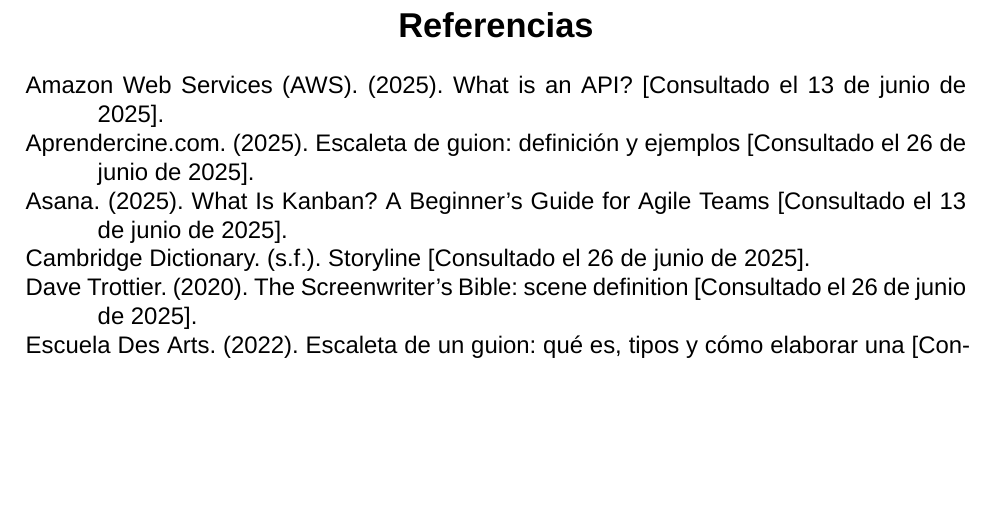
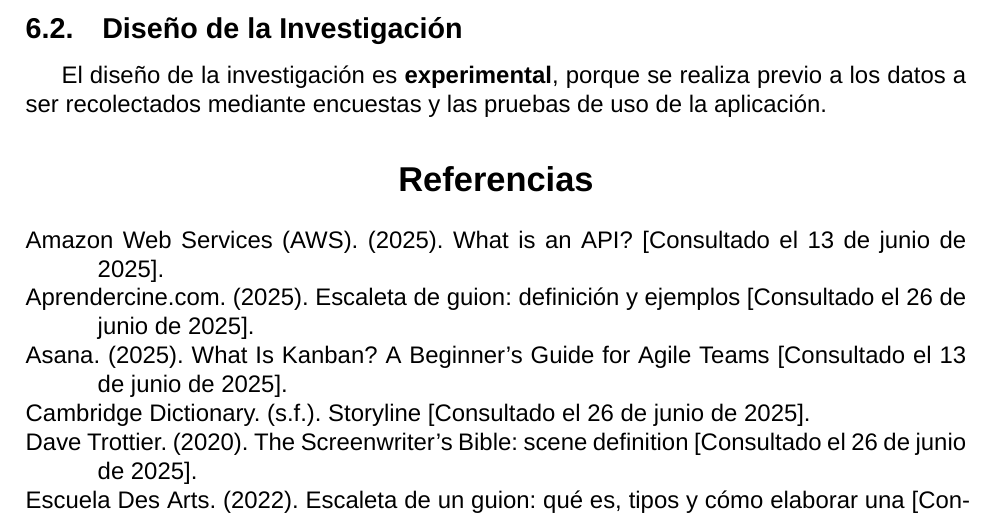
Before and after one commit to Dreamink-SNPP/BookThesis, a LaTeX document (Libro.tex): part of page 26 of 28, cut at the place of the change, the shorter picture padded with empty space. Compiled offline with XeLaTeX; a missing font is replaced by an installed copy or a similar font.

Commit message:
feat: agregar diseño de la investigación

```diff
--- a/Libro.tex
+++ b/Libro.tex
@@ -553,6 +553,10 @@
 
 	El alcance temporal de diseño tipo transversal (porque el estudio se realiza en un solo periodo), entre los meses de febrero a noviembre del año 2025.
 
+	\subsection{Diseño de la Investigación}
+
+	El diseño de la investigación es \textbf{experimental}, porque se realiza previo a los datos a ser recolectados mediante encuestas y las pruebas de uso de la aplicación.
+
 	\printbibliography{}
 
 \end{document}
```
